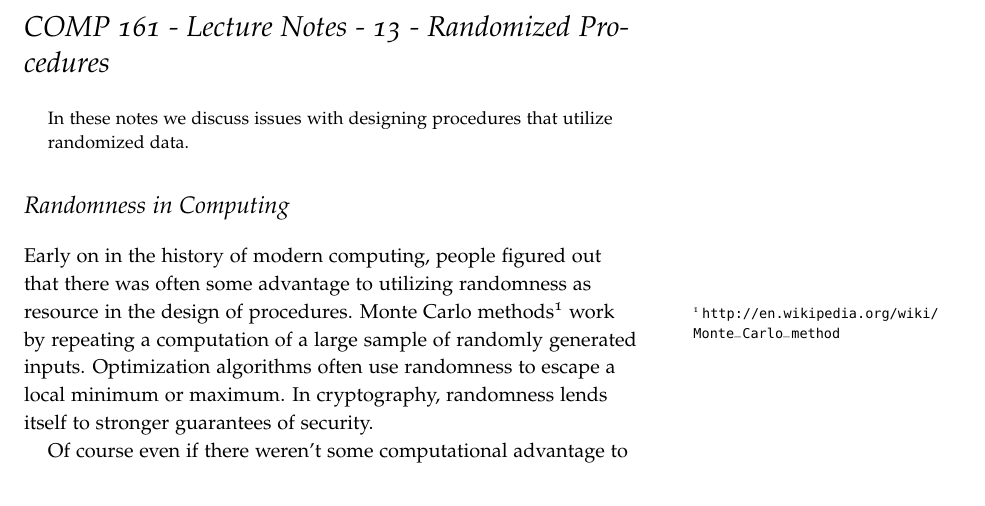
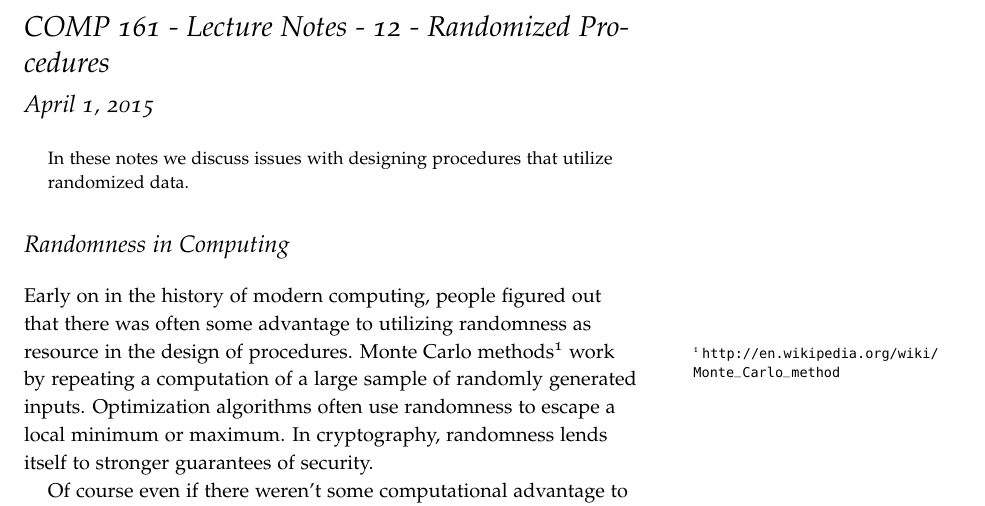
Before and after one commit to jlmayfield/MC-COMP161, a LaTeX document (Lecture_Notes/comp161-lectureNotes-12.tex): part of page 1 of 9, cut so that both start at the same text. Compiled offline with pdfLaTeX.

Commit message:
LN12 title and date fix

```diff
--- a/Lecture_Notes/comp161-lectureNotes-12.tex
+++ b/Lecture_Notes/comp161-lectureNotes-12.tex
@@ -6,8 +6,8 @@
 \usepackage[pdftex]{graphicx}
 
 
-\title{COMP 161 - Lecture Notes - 13 - Randomized Procedures}
-\date{}
+\title{COMP 161 - Lecture Notes - 12 - Randomized Procedures}
+
 
 \begin{document}
 \maketitle
```
Also changed, not shown: Lecture_Notes/comp161-lectureNotes-12.pdf.
